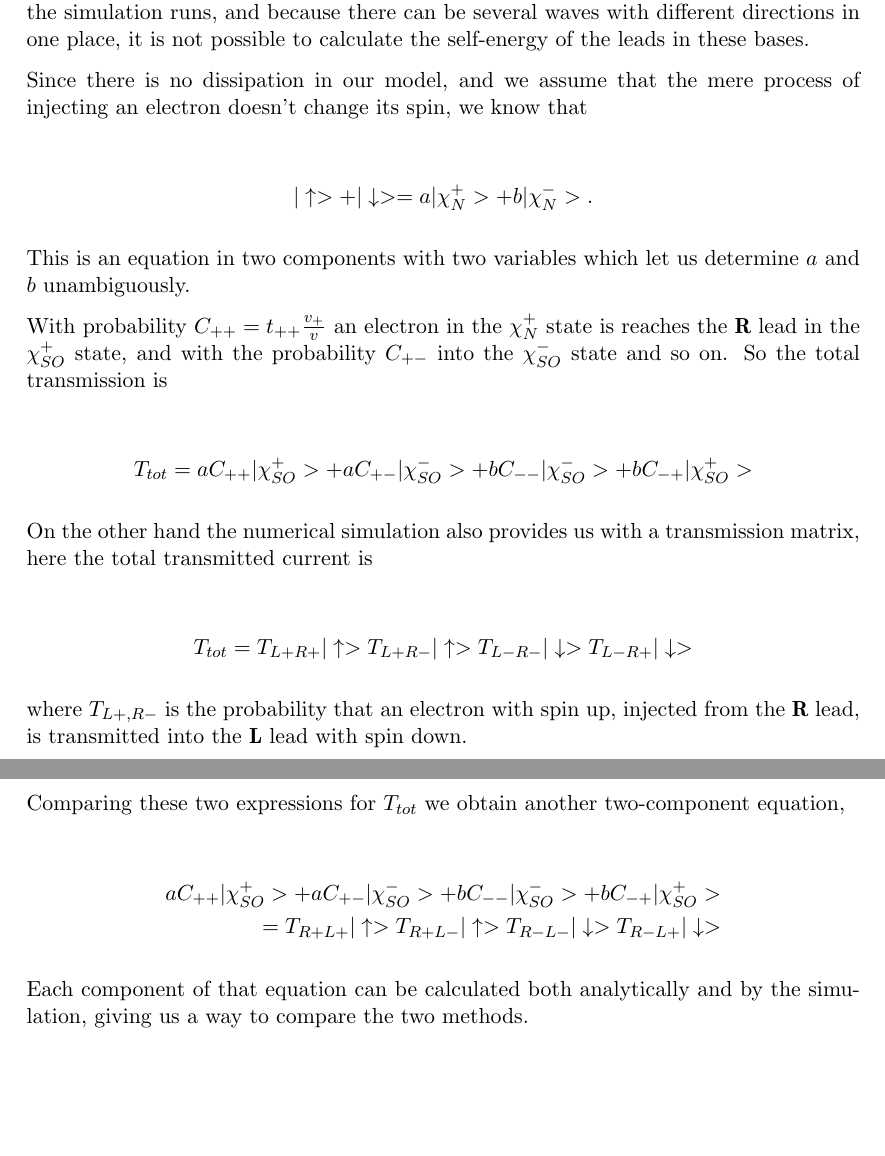
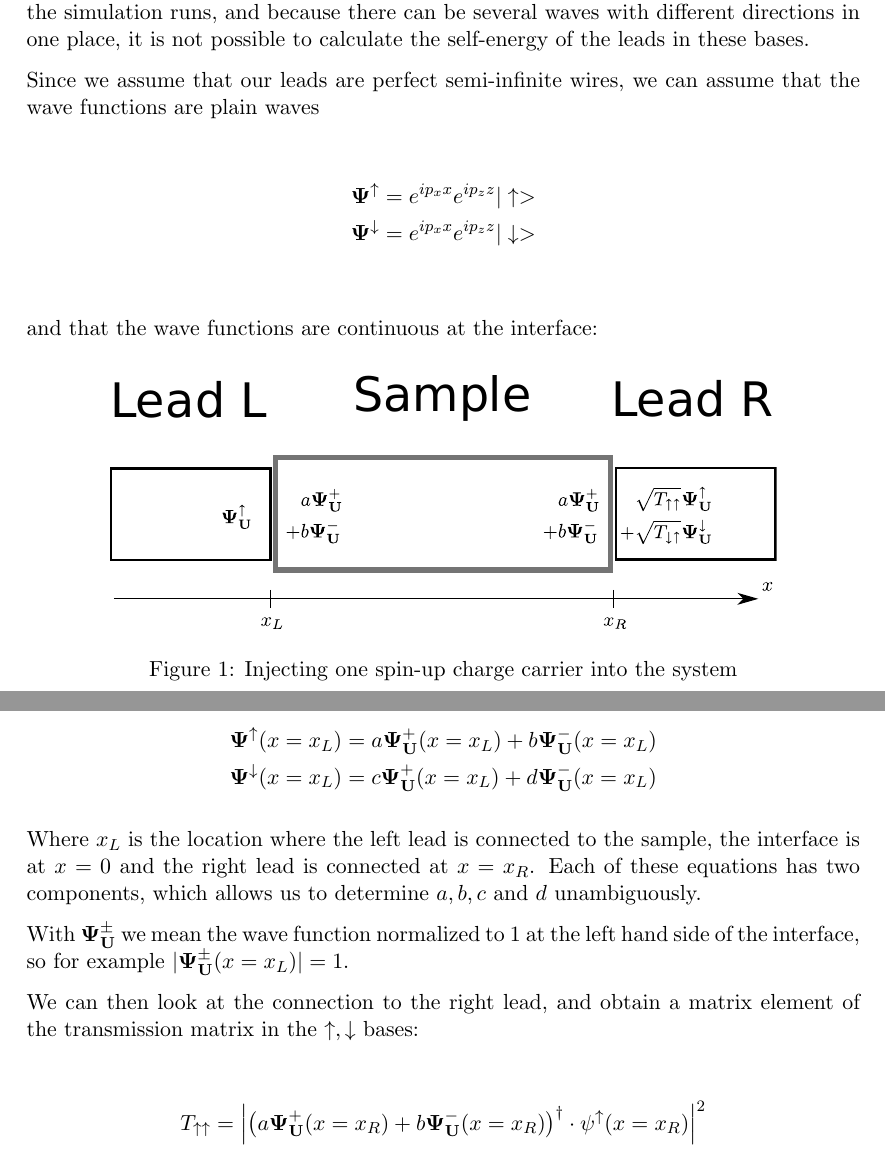
Before and after one commit to moritz/spinoptics, a LaTeX document (tex/adapting.tex): two parts of pages 1 and 3 of 3 before the commit and two parts of pages 1 and 2 of 2 after it, joined at a grey line, cut so that both start at the same text, the shorter picture padded with empty space. Compiled offline with pdfLaTeX.

Commit message:
[tex] more hacking on adapting the bases

```diff
--- a/tex/adapting.tex
+++ b/tex/adapting.tex
@@ -67,60 +67,48 @@ the self-energy of the leads in these bases.
     \begin{center}
     \includegraphics[width=0.8\textwidth]{adapting-pic.pdf}
     \end{center}
-    \caption{Adapting the bases at the interfaces between leads and sample}
+    \caption{Injecting one spin-up charge carrier into the system}
 \end{figure}
 
-Since there is no dissipation in our model, and we assume that the mere
-process of injecting an electron doesn't change its spin, we know that
+% Since there is no dissipation in our model, and we assume that the mere
+% process of injecting an electron doesn't change its spin, we can project
+% the $|\uparrow>$ and $|\downarrow>$ states separately onto the wave
+% function in the sample:
+
+Since we assume that our leads are perfect semi-infinite wires, we can assume
+that the wave functions are plain waves
 
 \begin{align*}
-    |\uparrow> + |\downarrow> = a |\chi_N^+> + b |\chi_N^->.
+    \mathbf{\Psi^\uparrow}   &=  e^{i p_x x} e^{i p_z z} |\uparrow> \\
+    \mathbf{\Psi^\downarrow} &=  e^{i p_x x} e^{i p_z z} |\downarrow> \\
 \end{align*}
 
-This is an equation in two components with two variables which let us
-determine $a$ and $b$ unambiguously.
-
-With probability $C_{++} = t_{++} \frac{v_+}{v}$ an electron in
-the $\chi_N^+$ state is reaches the
-\textbf{R} lead in the $\chi_{SO}^+$ state, and with the probability $C_{+-}$
-into the $\chi_{SO}^-$ state and so on. So the total transmission is
+and that the wave functions are continuous at the interface:
 
 \begin{align*}
-   T_{tot} =  a C_{++}|\chi_{SO}^+>
-            + a C_{+-}|\chi_{SO}^->
-            + b C_{--}|\chi_{SO}^->
-            + b C_{-+}|\chi_{SO}^+>
+    \mathbf{\Psi^\uparrow}(x=x_L) &=
+        a \mathbf{\Psi^+_U}(x=x_L) + b  \mathbf{\Psi^-_U}(x=x_L)\\
+    \mathbf{\Psi^\downarrow}(x=x_L) &=
+        c \mathbf{\Psi^+_U}(x=x_L) + d  \mathbf{\Psi^-_U}(x=x_L)
 \end{align*}
 
-On the other hand the numerical simulation also provides us with a
-transmission matrix, here the total transmitted current is
+Where $x_L$ is the location where the left lead is connected to the sample, the
+interface is at $x = 0$ and the right lead is connected at $x = x_R$.
+Each of these equations has two components, which allows us to determine
+$a, b, c$ and $d$ unambiguously.
+
+With $\mathbf{\Psi^\pm_U}$ we mean the wave function normalized to 1 at the
+left hand side of the interface, so for example
+$|\mathbf{\Psi^\pm_U}(x=x_L)|=1$.
+
+We can then look at the connection to the right lead, and obtain a matrix
+element of the transmission matrix in the $\uparrow, \downarrow$ bases:
 
 \begin{align*}
-	T_{tot} = T_{L+R+} |\uparrow>
-              T_{L+R-} |\uparrow>
-              T_{L-R-} |\downarrow>
-              T_{L-R+} |\downarrow>
+    T_{\uparrow\uparrow} = \left| \left(
+        a \mathbf{\Psi^+_U}(x=x_R) + b  \mathbf{\Psi^-_U}(x=x_R)
+    \right)^\dagger \cdot \mathbf{\psi^\uparrow}(x=x_R) \right|^2
 \end{align*}
-
-where $T_{L+,R-}$ is the probability that an electron with spin up, injected from
-the \textbf{R} lead, is transmitted into the \textbf{L} lead with spin down.
-
-Comparing these two expressions for $T_{tot}$ we obtain another two-component
-equation,
-
-\begin{align*}
-      a C_{++}|\chi_{SO}^+>
-    + a C_{+-}|\chi_{SO}^->
-    + b C_{--}|\chi_{SO}^->
-    + b C_{-+}|\chi_{SO}^+>\\
-	 = T_{R+L+} |\uparrow>
-       T_{R+L-} |\uparrow>
-       T_{R-L-} |\downarrow>
-       T_{R-L+} |\downarrow>
-\end{align*}
-
-Each component of that equation can be calculated both analytically and by the
-simulation, giving us a way to compare the two methods.
 
 \end{document}
 
```
Also changed, not shown: tex/adapting-pic.pdf (added), tex/adapting.svg.
